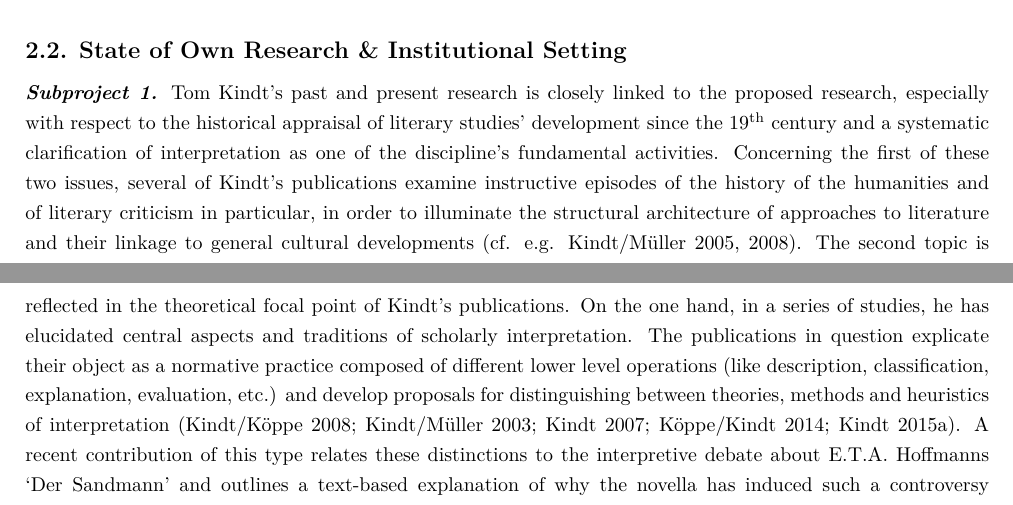
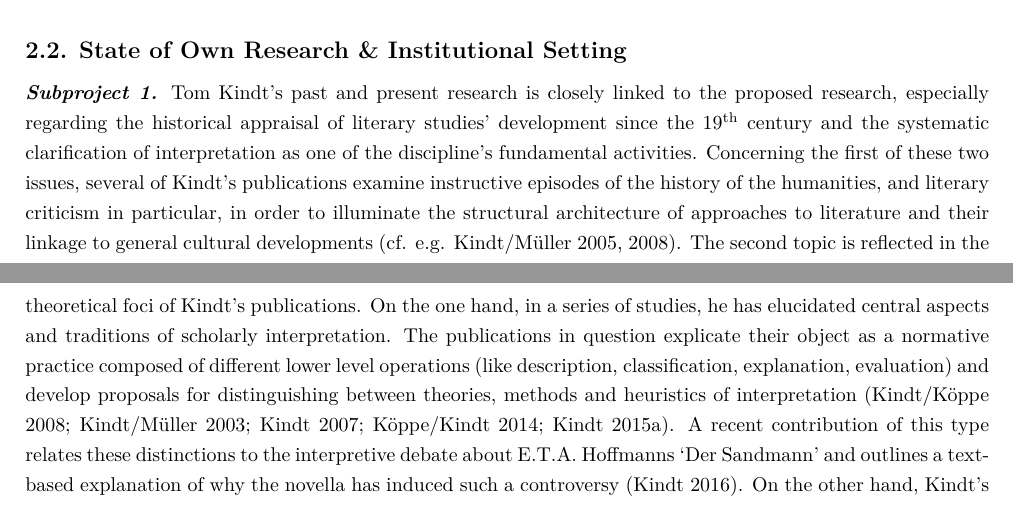
Before and after one commit to sfhd/snf-2015, a LaTeX document (SciencePart_Kindt.tex, which reads 2-2-OwnResearch.tex): two parts of pages 5 and 6 of 21, joined at a grey line, cut so that both start at the same text. Compiled offline with XeLaTeX; a missing font is replaced by an installed copy or a similar font.

Commit message:
Changes from papeeria

```diff
--- a/2-2-OwnResearch.tex
+++ b/2-2-OwnResearch.tex
@@ -3,7 +3,7 @@
 \noindent\textbf{\large 2.2. State of Own Research \& Institutional Setting}
 \vspace{.2cm}
 
-\noindent \textbf{\emph{Subproject 1.}} Tom Kindt's past and present research is closely linked to the proposed research, especially with respect to the historical appraisal of literary studies' development since the 19\textsuperscript{th} century and a systematic clarification of interpretation as one of the discipline's fundamental activities. Concerning the first of these two issues, several of Kindt's publications examine instructive episodes of the history of the humanities and of literary criticism in particular, in order to illuminate the structural architecture of approaches to literature and their linkage to general cultural developments (cf. e.g. Kindt/M\"uller 2005, 2008). The second topic is reflected in the theoretical focal point of Kindt's publications. On the one hand, in a series of studies, he has elucidated central aspects and traditions of scholarly interpretation. The publications in question explicate their object as a normative practice composed of different lower level operations (like description, classification, explanation, evaluation, etc.) and develop proposals for distinguishing between theories, methods and heuristics of interpretation (Kindt/K\"oppe 2008; Kindt/M\"uller 2003; Kindt 2007; K\"oppe/Kindt 2014; Kindt 2015a). A recent contribution of this type relates these distinctions to the interpretive debate about E.T.A. Hoffmanns `Der Sandmann' and outlines a text-based explanation of why the novella has induced such a controversy (Kindt 2016). On the other hand, Kindt's emphasis on meta-theoretical issues becomes manifest in a couple of publications that analyze the interpretive usage of highly disputed critical concepts like `implied author' (Kindt/M\"uller 2006, 2011), `unreliable narration' (Kindt 2008; K\"oppe/Kindt 2014), `fantasy' (Kindt 2011), or `literary epoch' (Kindt 2015b).
+\noindent \textbf{\emph{Subproject 1.}} Tom Kindt's past and present research is closely linked to the proposed research, especially regarding the historical appraisal of literary studies' development since the 19\textsuperscript{th} century and the systematic clarification of interpretation as one of the discipline's fundamental activities. Concerning the first of these two issues, several of Kindt's publications examine instructive episodes of the history of the humanities, and literary criticism in particular, in order to illuminate the structural architecture of approaches to literature and their linkage to general cultural developments (cf. e.g. Kindt/M\"uller 2005, 2008). The second topic is reflected in the theoretical foci of Kindt's publications. On the one hand, in a series of studies, he has elucidated central aspects and traditions of scholarly interpretation. The publications in question explicate their object as a normative practice composed of different lower level operations (like description, classification, explanation, evaluation) and develop proposals for distinguishing between theories, methods and heuristics of interpretation (Kindt/K\"oppe 2008; Kindt/M\"uller 2003; Kindt 2007; K\"oppe/Kindt 2014; Kindt 2015a). A recent contribution of this type relates these distinctions to the interpretive debate about E.T.A. Hoffmanns `Der Sandmann' and outlines a text-based explanation of why the novella has induced such a controversy (Kindt 2016). On the other hand, Kindt's emphasis on meta-theoretical issues becomes manifest in a couple of publications that analyze the interpretive usage of highly disputed critical concepts like `implied author' (Kindt/M\"uller 2006, 2011), `unreliable narration' (Kindt 2008; K\"oppe/Kindt 2014), `fantasy' (Kindt 2011), or `literary epoch' (Kindt 2015b).
 
 The Institute for German and Literary Studies at the University of Fribourg provides an excellent research surrounding for the subproject. Due to the proven collaboration between its literary studies- and linguistics-division and to the research foci of its members over the last years, the institute is known for stimulating theoretical and meta-critical contributions to literary criticism and for advanced attempts to combine hermeneutic and empirical approaches to text and discourse analysis.
 
```
